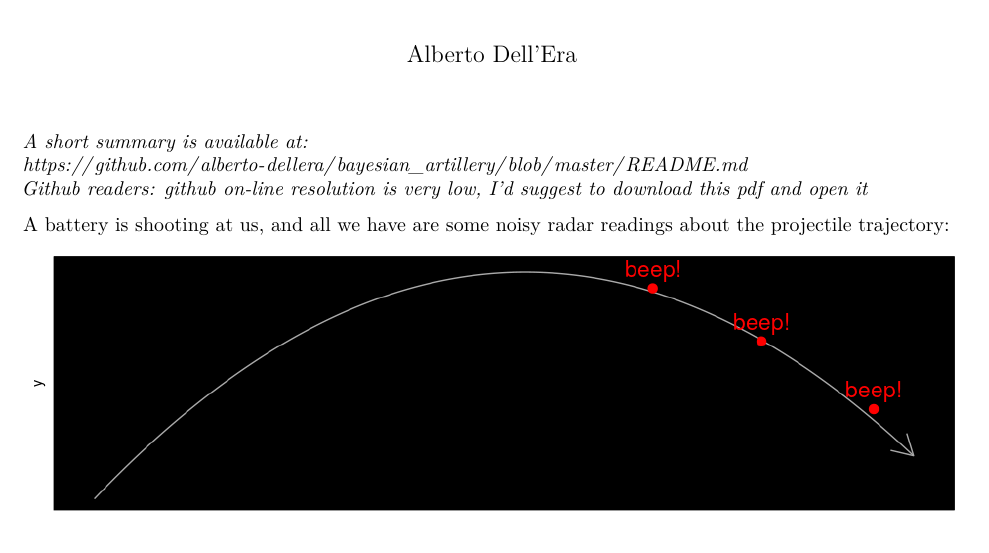
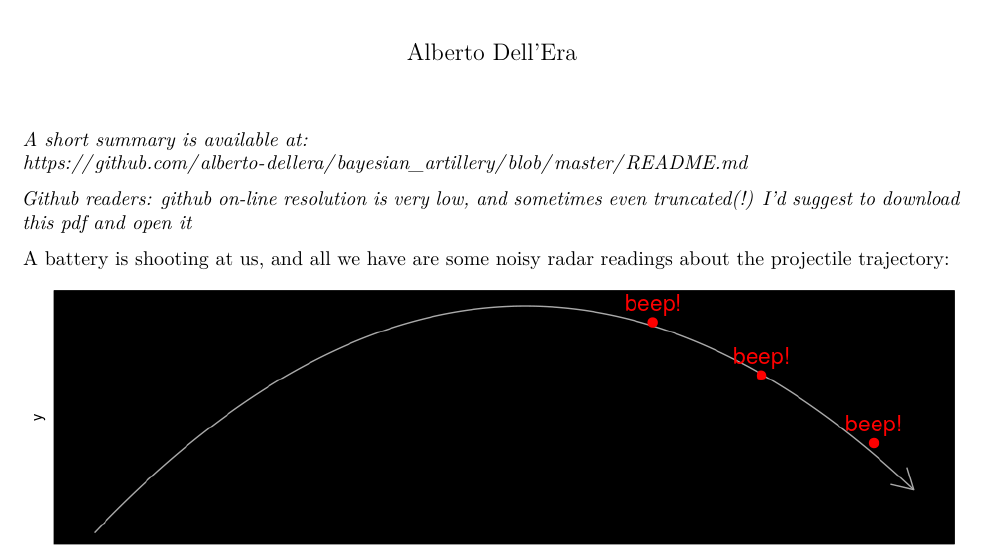
Before and after one commit to alberto-dellera/bayesian_artillery, a LaTeX document (root/full_study/bayesian_artillery.tex): part of page 1 of 15, cut so that both start at the same text. Compiled offline with pdfLaTeX.

Commit message:
add github pdf truncation warning

```diff
--- a/root/full_study/bayesian_artillery.tex
+++ b/root/full_study/bayesian_artillery.tex
@@ -116,9 +116,11 @@
 
 \emph{A short summary is available at:\\
 \url{https://github.com/alberto-dellera/bayesian_artillery/blob/master/README.md}
-}~\\
-\emph{Github readers: github on-line resolution is very low, I'd suggest
-to download this pdf and open it}
+}
+
+\emph{Github readers: github on-line resolution is very low, and
+sometimes even truncated(!) I'd suggest to download this pdf and open
+it}
 
 A battery is shooting at us, and all we have are some noisy radar
 readings about the projectile trajectory:
```
Also changed, not shown: root/full_study/bayesian_artillery.pdf, root/full_study/bayesian_artillery_files/figure-latex/plot_0-1.pdf, root/full_study/bayesian_artillery_files/figure-latex/plot_1-1.pdf, root/full_study/bayesian_artillery_files/figure-latex/plot_2-1.pdf, root/full_study/bayesian_artillery_files/figure-latex/plot_3-1.pdf, root/full_study/bayesian_artillery_files/figure-latex/plot_full-1.pdf, root/full_study/bayesian_artillery_files/figure-latex/simulate-1.pdf, 2 other files.
